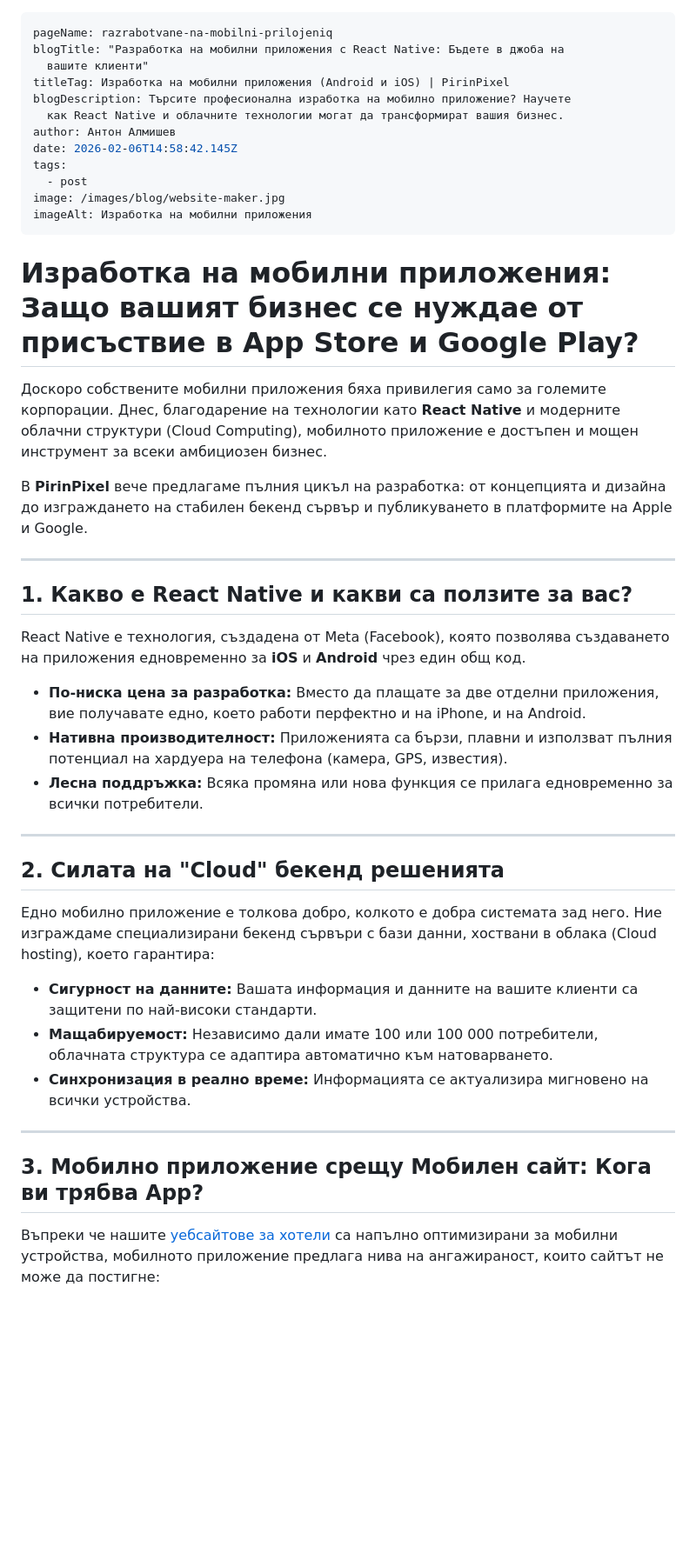
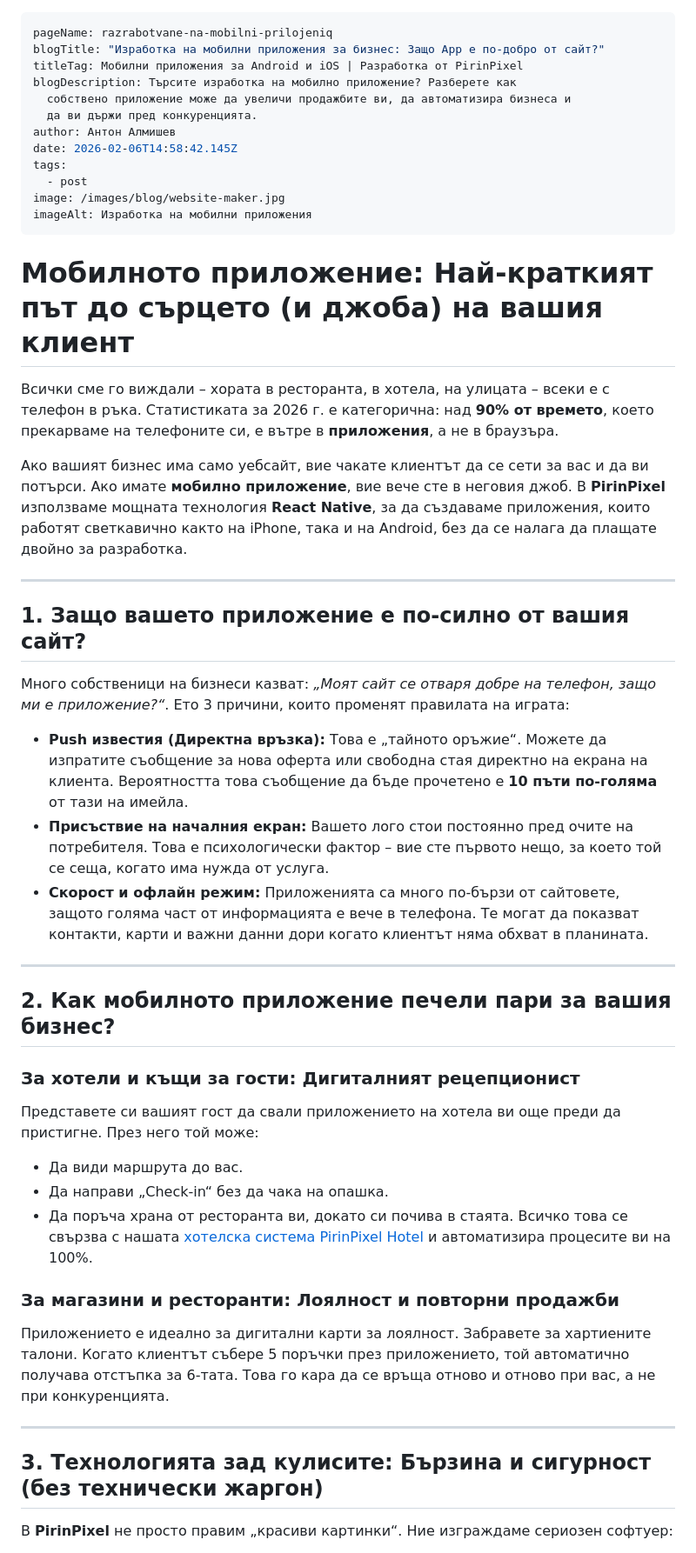
Before and after one commit to Almishev/blog, a Markdown page: src/blog/razrabotvane-na-mobilni-prilojeniq.md, the part around one of its changes. Shown at 87% size. Rendered like a GitHub page; blank space fills up the shorter version.

Commit message:
Update Blog “razrabotvane-na-mobilni-prilojeniq”

```diff
--- a/src/blog/razrabotvane-na-mobilni-prilojeniq.md
+++ b/src/blog/razrabotvane-na-mobilni-prilojeniq.md
@@ -1,10 +1,10 @@
 ---
 pageName: razrabotvane-na-mobilni-prilojeniq
-blogTitle: "Разработка на мобилни приложения с React Native: Бъдете в джоба на
-  вашите клиенти"
-titleTag: Изработка на мобилни приложения (Android и iOS) | PirinPixel
-blogDescription: Търсите професионална изработка на мобилно приложение? Научете
-  как React Native и облачните технологии могат да трансформират вашия бизнес.
+blogTitle: "Изработка на мобилни приложения за бизнес: Защо App е по-добро от сайт?"
+titleTag: Мобилни приложения за Android и iOS | Разработка от PirinPixel
+blogDescription: Търсите изработка на мобилно приложение? Разберете как
+  собствено приложение може да увеличи продажбите ви, да автоматизира бизнеса и
+  да ви държи пред конкуренцията.
 author: Антон Алмишев
 date: 2026-02-06T14:58:42.145Z
 tags:
@@ -12,35 +12,41 @@ tags:
 image: /images/blog/website-maker.jpg
 imageAlt: Изработка на мобилни приложения
 ---
-# Изработка на мобилни приложения: Защо вашият бизнес се нуждае от присъствие в App Store и Google Play?
+# Мобилното приложение: Най-краткият път до сърцето (и джоба) на вашия клиент
 
-Доскоро собствените мобилни приложения бяха привилегия само за големите корпорации. Днес, благодарение на технологии като **React Native** и модерните облачни структури (Cloud Computing), мобилното приложение е достъпен и мощен инструмент за всеки амбициозен бизнес.
+Всички сме го виждали – хората в ресторанта, в хотела, на улицата – всеки е с телефон в ръка. Статистиката за 2026 г. е категорична: над **90% от времето**, което прекарваме на телефоните си, е вътре в **приложения**, а не в браузъра.
 
-В **PirinPixel** вече предлагаме пълния цикъл на разработка: от концепцията и дизайна до изграждането на стабилен бекенд сървър и публикуването в платформите на Apple и Google.
+Ако вашият бизнес има само уебсайт, вие чакате клиентът да се сети за вас и да ви потърси. Ако имате **мобилно приложение**, вие вече сте в неговия джоб. В **PirinPixel** използваме мощната технология **React Native**, за да създаваме приложения, които работят светкавично както на iPhone, така и на Android, без да се налага да плащате двойно за разработка.
 
 - - -
 
-## 1. Какво е React Native и какви са ползите за вас?
+## 1. Защо вашето приложение е по-силно от вашия сайт?
 
-React Native е технология, създадена от Meta (Facebook), която позволява създаването на приложения едновременно за **iOS** и **Android** чрез един общ код.
+Много собственици на бизнеси казват: *„Моят сайт се отваря добре на телефон, защо ми е приложение?“*. Ето 3 причини, които променят правилата на играта:
 
-* **По-ниска цена за разработка:** Вместо да плащате за две отделни приложения, вие получавате едно, което работи перфектно и на iPhone, и на Android.
-* **Нативна производителност:** Приложенията са бързи, плавни и използват пълния потенциал на хардуера на телефона (камера, GPS, известия).
-* **Лесна поддръжка:** Всяка промяна или нова функция се прилага едновременно за всички потребители.
+* **Push известия (Директна връзка):** Това е „тайното оръжие“. Можете да изпратите съобщение за нова оферта или свободна стая директно на екрана на клиента. Вероятността това съобщение да бъде прочетено е **10 пъти по-голяма** от тази на имейла.
+* **Присъствие на началния екран:** Вашето лого стои постоянно пред очите на потребителя. Това е психологически фактор – вие сте първото нещо, за което той се сеща, когато има нужда от услуга.
+* **Скорост и офлайн режим:** Приложенията са много по-бързи от сайтовете, защото голяма част от информацията е вече в телефона. Те могат да показват контакти, карти и важни данни дори когато клиентът няма обхват в планината.
 
 - - -
 
-## 2. Силата на "Cloud" бекенд решенията
+## 2. Как мобилното приложение печели пари за вашия бизнес?
 
-Едно мобилно приложение е толкова добро, колкото е добра системата зад него. Ние изграждаме специализирани бекенд сървъри с бази данни, хоствани в облака (Cloud hosting), което гарантира:
+### **За хотели и къщи за гости: Дигиталният рецепционист**
 
-* **Сигурност на данните:** Вашата информация и данните на вашите клиенти са защитени по най-високи стандарти.
-* **Мащабируемост:** Независимо дали имате 100 или 100 000 потребители, облачната структура се адаптира автоматично към натоварването.
-* **Синхронизация в реално време:** Информацията се актуализира мигновено на всички устройства.
+Представете си вашият гост да свали приложението на хотела ви още преди да пристигне. През него той може:
+
+* Да види маршрута до вас.
+* Да направи „Check-in“ без да чака на опашка.
+* Да поръча храна от ресторанта ви, докато си почива в стаята. Всичко това се свързва с нашата [хотелска система PirinPixel Hotel](https://www.pirinpixel.com/blog/hotel-reservation-management-system/) и автоматизира процесите ви на 100%.
+
+### **За магазини и ресторанти: Лоялност и повторни продажби**
+
+Приложението е идеално за дигитални карти за лоялност. Забравете за хартиените талони. Когато клиентът събере 5 поръчки през приложението, той автоматично получава отстъпка за 6-тата. Това го кара да се връща отново и отново при вас, а не при конкуренцията.
 
 - - -
 
-## 3. Мобилно приложение срещу Мобилен сайт: Кога ви трябва App?
+## 3. Технологията зад кулисите: Бързина и сигурност (без технически жаргон)
 
-Въпреки че нашите [уебсайтове за хотели](https://www.pirinpixel.com/blog/izrabotka-na-uebsajt-za-hotel/) са напълно оптимизирани за мобилни устройства, мобилното приложение предлага нива на ангажираност, които сайтът не може да постигне:
+В **PirinPixel** не просто правим „красиви картинки“. Ние изграждаме сериозен софтуер:
 
```
Also changed, not shown: other parts of src/blog/razrabotvane-na-mobilni-prilojeniq.md (+16 -22 lines).
